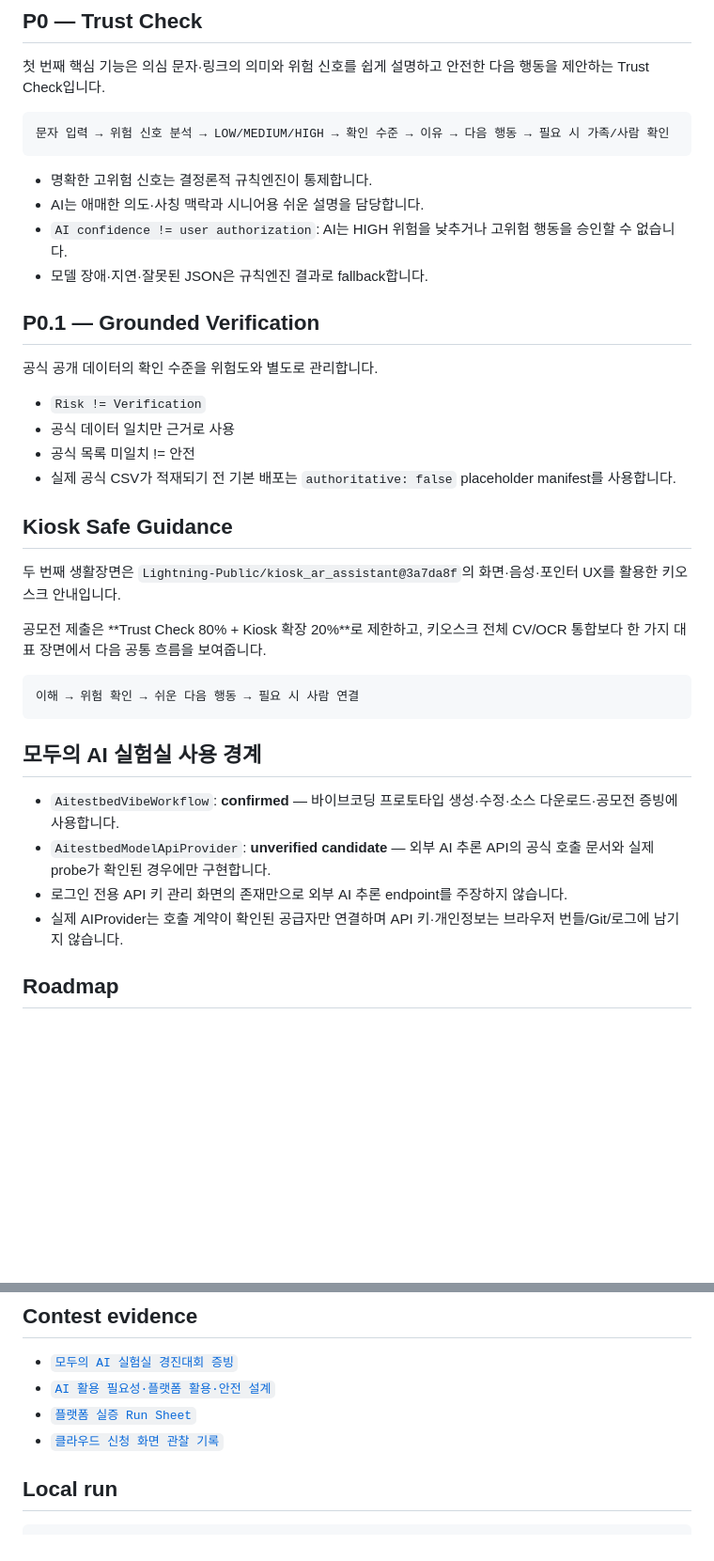
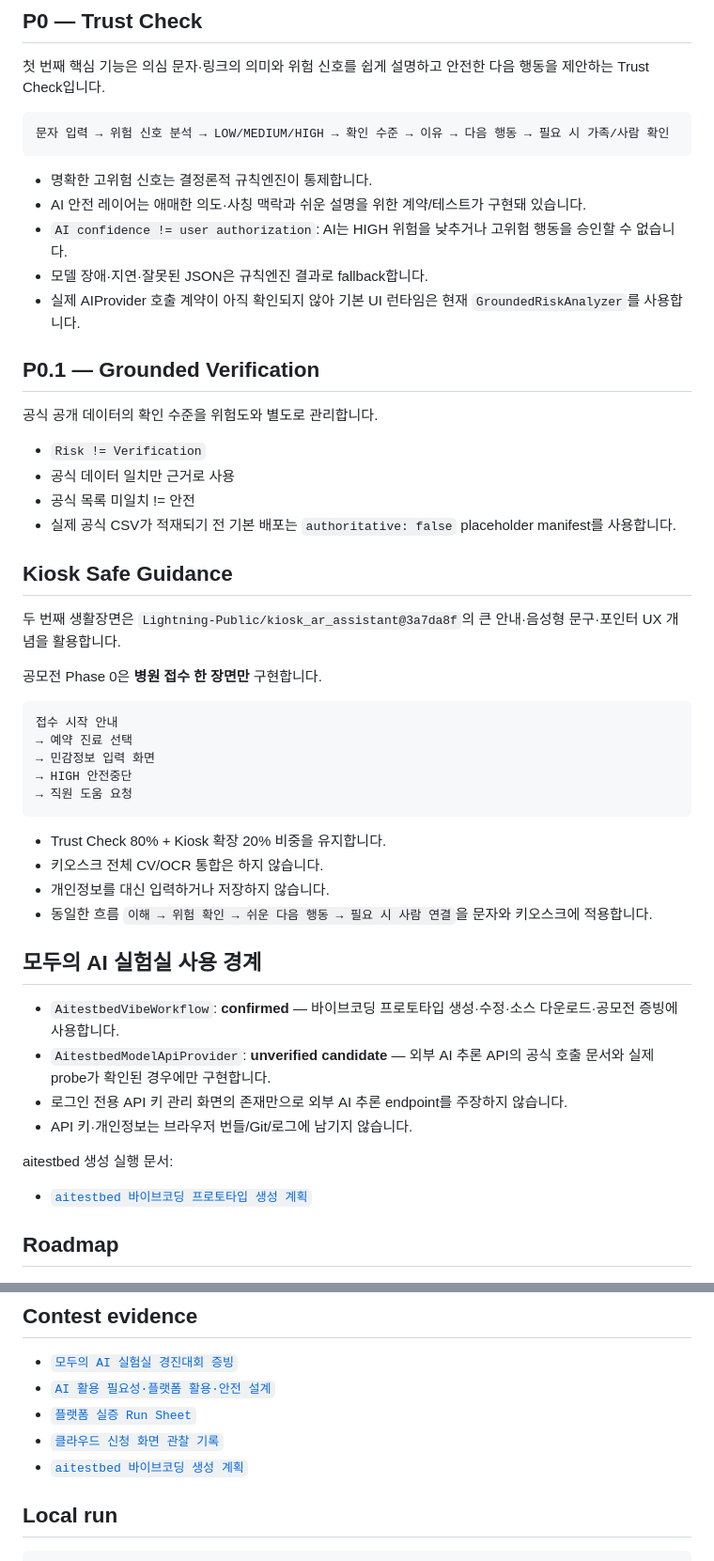
Before and after one commit to Lightning-Public/senior-trust-gateway, a Markdown page: README.md, 2 parts joined by grey strips. Shown at 94% size. GitHub-like rendering; blank space fills up the shorter version.

Commit message:
docs: align README with contest Phase 0 scope

````diff
--- a/README.md
+++ b/README.md
@@ -17,9 +17,10 @@
 ```
 
 - 명확한 고위험 신호는 결정론적 규칙엔진이 통제합니다.
-- AI는 애매한 의도·사칭 맥락과 시니어용 쉬운 설명을 담당합니다.
+- AI 안전 레이어는 애매한 의도·사칭 맥락과 쉬운 설명을 위한 계약/테스트가 구현돼 있습니다.
 - `AI confidence != user authorization`: AI는 HIGH 위험을 낮추거나 고위험 행동을 승인할 수 없습니다.
 - 모델 장애·지연·잘못된 JSON은 규칙엔진 결과로 fallback합니다.
+- 실제 AIProvider 호출 계약이 아직 확인되지 않아 기본 UI 런타임은 현재 `GroundedRiskAnalyzer`를 사용합니다.
 
 ## P0.1 — Grounded Verification
 
@@ -32,20 +33,33 @@
 
 ## Kiosk Safe Guidance
 
-두 번째 생활장면은 `Lightning-Public/kiosk_ar_assistant@3a7da8f`의 화면·음성·포인터 UX를 활용한 키오스크 안내입니다.
+두 번째 생활장면은 `Lightning-Public/kiosk_ar_assistant@3a7da8f`의 큰 안내·음성형 문구·포인터 UX 개념을 활용합니다.
 
-공모전 제출은 **Trust Check 80% + Kiosk 확장 20%**로 제한하고, 키오스크 전체 CV/OCR 통합보다 한 가지 대표 장면에서 다음 공통 흐름을 보여줍니다.
+공모전 Phase 0은 **병원 접수 한 장면만** 구현합니다.
 
 ```text
-이해 → 위험 확인 → 쉬운 다음 행동 → 필요 시 사람 연결
+접수 시작 안내
+→ 예약 진료 선택
+→ 민감정보 입력 화면
+→ HIGH 안전중단
+→ 직원 도움 요청
 ```
+
+- Trust Check 80% + Kiosk 확장 20% 비중을 유지합니다.
+- 키오스크 전체 CV/OCR 통합은 하지 않습니다.
+- 개인정보를 대신 입력하거나 저장하지 않습니다.
+- 동일한 흐름 `이해 → 위험 확인 → 쉬운 다음 행동 → 필요 시 사람 연결`을 문자와 키오스크에 적용합니다.
 
 ## 모두의 AI 실험실 사용 경계
 
 - `AitestbedVibeWorkflow`: **confirmed** — 바이브코딩 프로토타입 생성·수정·소스 다운로드·공모전 증빙에 사용합니다.
 - `AitestbedModelApiProvider`: **unverified candidate** — 외부 AI 추론 API의 공식 호출 문서와 실제 probe가 확인된 경우에만 구현합니다.
 - 로그인 전용 API 키 관리 화면의 존재만으로 외부 AI 추론 endpoint를 주장하지 않습니다.
-- 실제 AIProvider는 호출 계약이 확인된 공급자만 연결하며 API 키·개인정보는 브라우저 번들/Git/로그에 남기지 않습니다.
+- API 키·개인정보는 브라우저 번들/Git/로그에 남기지 않습니다.
+
+aitestbed 생성 실행 문서:
+
+- [`aitestbed 바이브코딩 프로토타입 생성 계획`](docs/contest/aitestbed-vibe-build-plan.md)
 
 ## Roadmap
 
@@ -61,6 +75,7 @@
 - [`AI 활용 필요성·플랫폼 활용·안전 설계`](docs/contest/ai-use-one-page.md)
 - [`플랫폼 실증 Run Sheet`](docs/contest/platform-run-sheet.md)
 - [`클라우드 신청 화면 관찰 기록`](docs/contest/platform-cloud-observation.md)
+- [`aitestbed 바이브코딩 생성 계획`](docs/contest/aitestbed-vibe-build-plan.md)
 
 ## Local run
 
````
